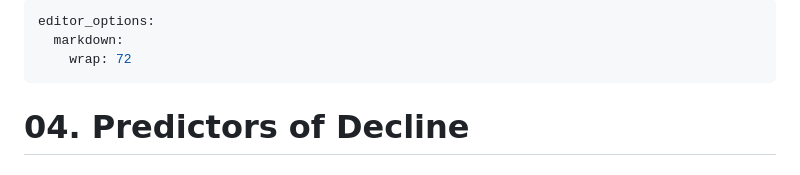
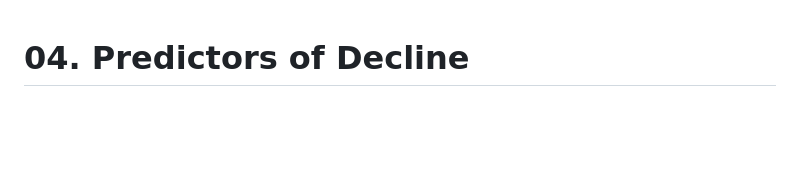
Before and after one commit to ecnrobertson/BANS_Pub, a Markdown page: analysis/04.predictors_of_decline/04.README.md, the part around the change. Rendered like a GitHub page; blank space fills up the shorter version.

```diff
--- a/analysis/04.predictors_of_decline/04.README.md
+++ b/analysis/04.predictors_of_decline/04.README.md
@@ -1,9 +1,3 @@
----
-editor_options:
-  markdown:
-    wrap: 72
----
-
 # 04. Predictors of Decline
 
 ## Overview
```
